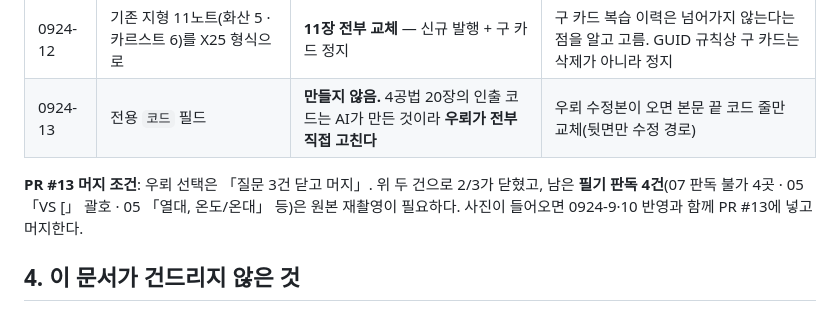
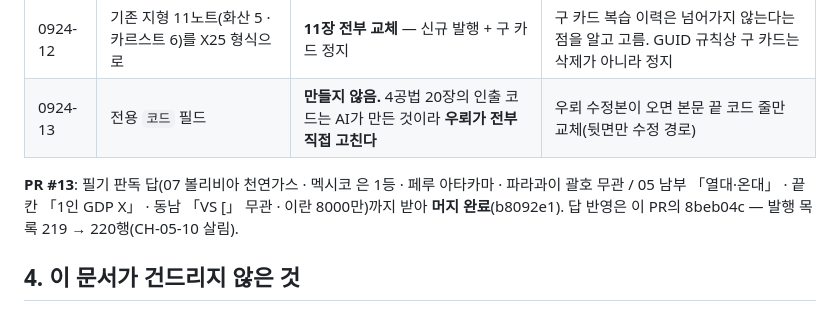
Before and after one commit to Vinjuay/exam-os-status, a Markdown page: docs/결정_0924.md, the part around the change. GitHub-like rendering.

Commit message:
docs: 결정 0924 — PR #13 머지·판독 답 반영 기록
Co-Authored-By: Claude Opus 5.5 <noreply@anthropic.com>
Claude-Session: https://claude.ai/code/session_01QiMqzP1J6XJBnStweom1y7

```diff
--- a/docs/결정_0924.md
+++ b/docs/결정_0924.md
@@ -38,7 +38,7 @@
 | 0924-12 | 기존 지형 11노트(화산 5 · 카르스트 6)를 X25 형식으로 | **11장 전부 교체** — 신규 발행 + 구 카드 정지 | 구 카드 복습 이력은 넘어가지 않는다는 점을 알고 고름. GUID 규칙상 구 카드는 삭제가 아니라 정지 |
 | 0924-13 | 전용 `코드` 필드 | **만들지 않음.** 4공법 20장의 인출 코드는 AI가 만든 것이라 **우뢰가 전부 직접 고친다** | 우뢰 수정본이 오면 본문 끝 코드 줄만 교체(뒷면만 수정 경로) |
 
-**PR #13 머지 조건**: 우뢰 선택은 「질문 3건 닫고 머지」. 위 두 건으로 2/3가 닫혔고, 남은 **필기 판독 4건**(07 판독 불가 4곳 · 05 「VS [」 괄호 · 05 「열대, 온도/온대」 등)은 원본 재촬영이 필요하다. 사진이 들어오면 0924-9·10 반영과 함께 PR #13에 넣고 머지한다.
+**PR #13**: 필기 판독 답(07 볼리비아 천연가스 · 멕시코 은 1등 · 페루 아타카마 · 파라과이 괄호 무관 / 05 남부 「열대·온대」 · 끝 칸 「1인 GDP X」 · 동남 「VS [」 무관 · 이란 8000만)까지 받아 **머지 완료**(b8092e1). 답 반영은 이 PR의 8beb04c — 발행 목록 219 → 220행(CH-05-10 살림).
 
 ## 4. 이 문서가 건드리지 않은 것
 
```
